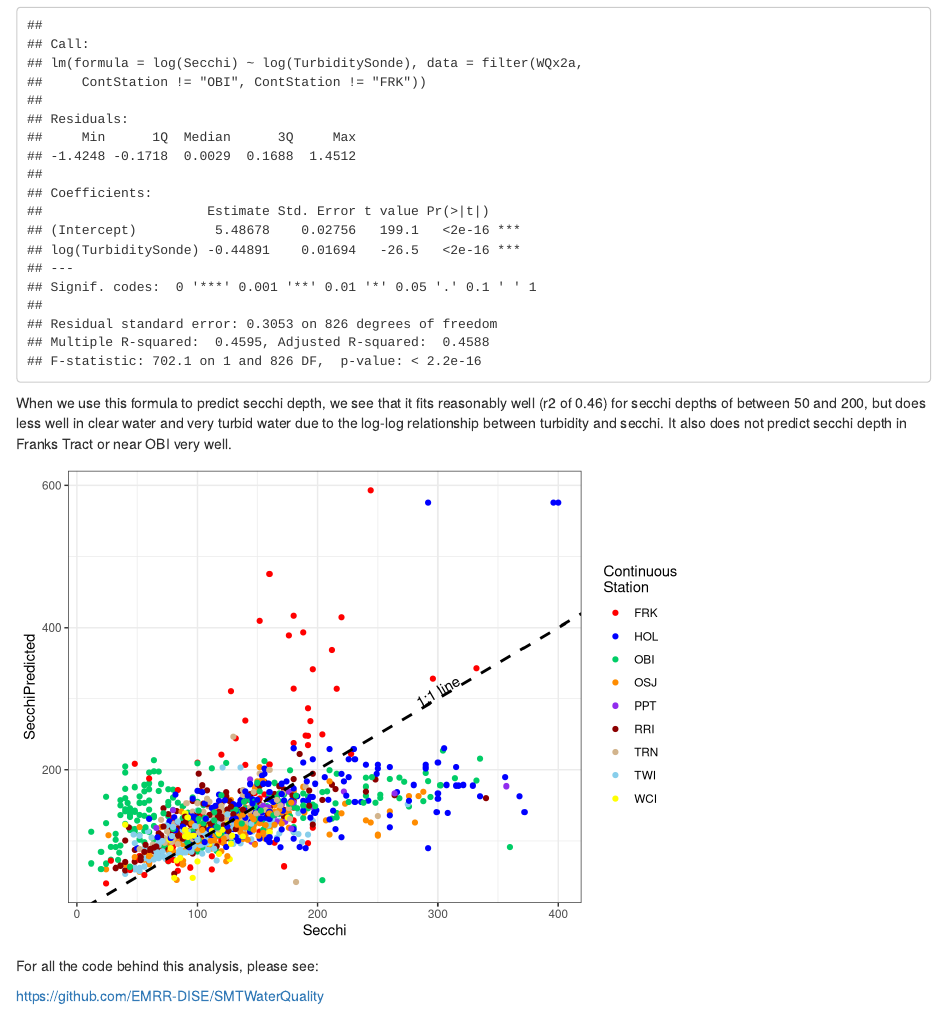
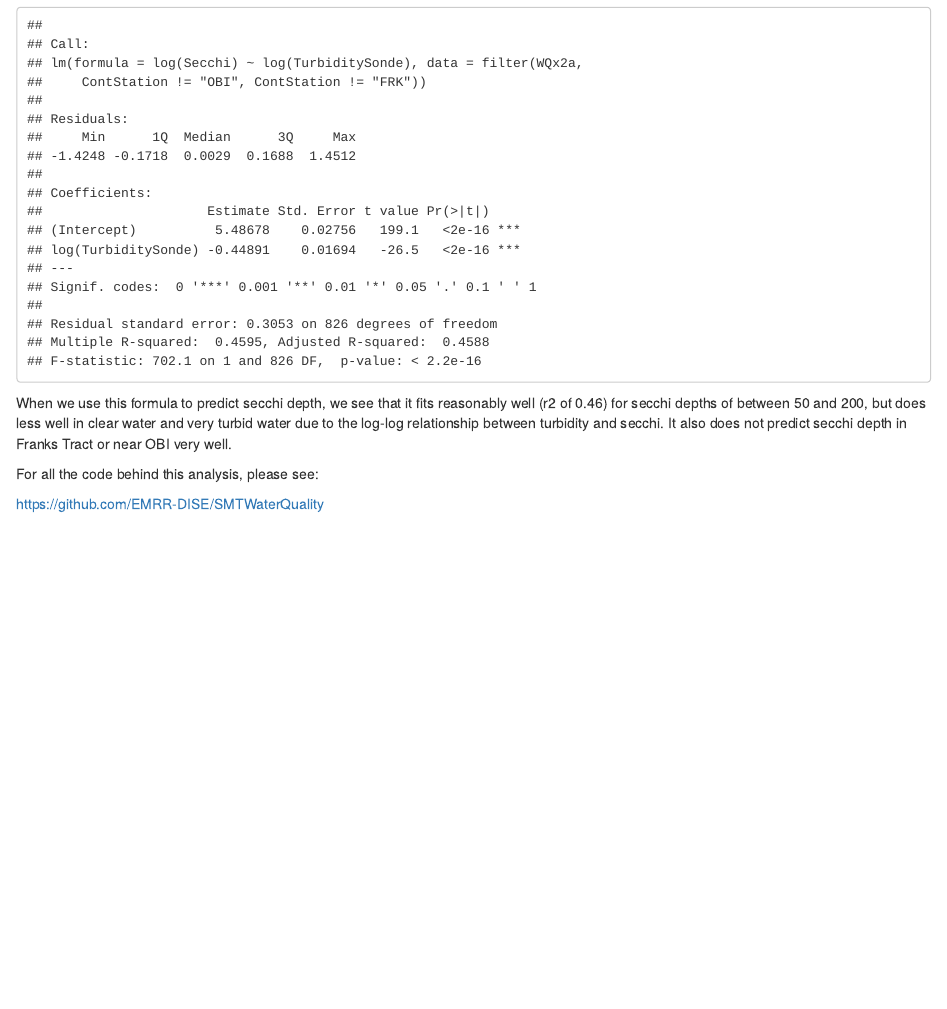
Before and after one commit to EMRR-DISE/SMTWaterQuality, an R Markdown document (docs/index.Rmd): the page in a window 1100 px wide, from 1960 px down. Rendered offline with R 4.5, knitr and Pandoc, with nearby package versions; some code elsewhere in the file could not run offline.

Commit message:
trying to fix this thig

````diff
--- a/docs/index.Rmd
+++ b/docs/index.Rmd
@@ -118,10 +118,3 @@ summary(convert3)
 When we use this formula to predict secchi depth, we see that it fits reasonably well (r2 of `r round(summary(convert3)$r.squared,2)`) for secchi depths of between 50 and 200, but does less well in clear water and very turbid water due to the log-log relationship between turbidity and secchi. It also does not predict secchi depth in Franks Tract or near OBI very well.
 
 ```{r, echo = FALSE, message = FALSE, warning = FALSE}
-WQx2a = mutate(WQx2a, SecchiPredicted = TurbToSecchi(TurbiditySonde))
-
-ggplot(WQx2a, aes(x = Secchi, y = SecchiPredicted))+ geom_point(aes(color = ContStation))+
-  scale_color_manual(values = mypal, name = "Continuous\nStation")+
-  geom_abline(slope =1, intercept =0, size =1, linetype = 2)+
-  theme_bw()+
-  annotate("text", x = 300, y = 310, angle = 30, label = "1:1 line")
````
Also changed, not shown: docs/index.Rmd (7 more changed lines).
